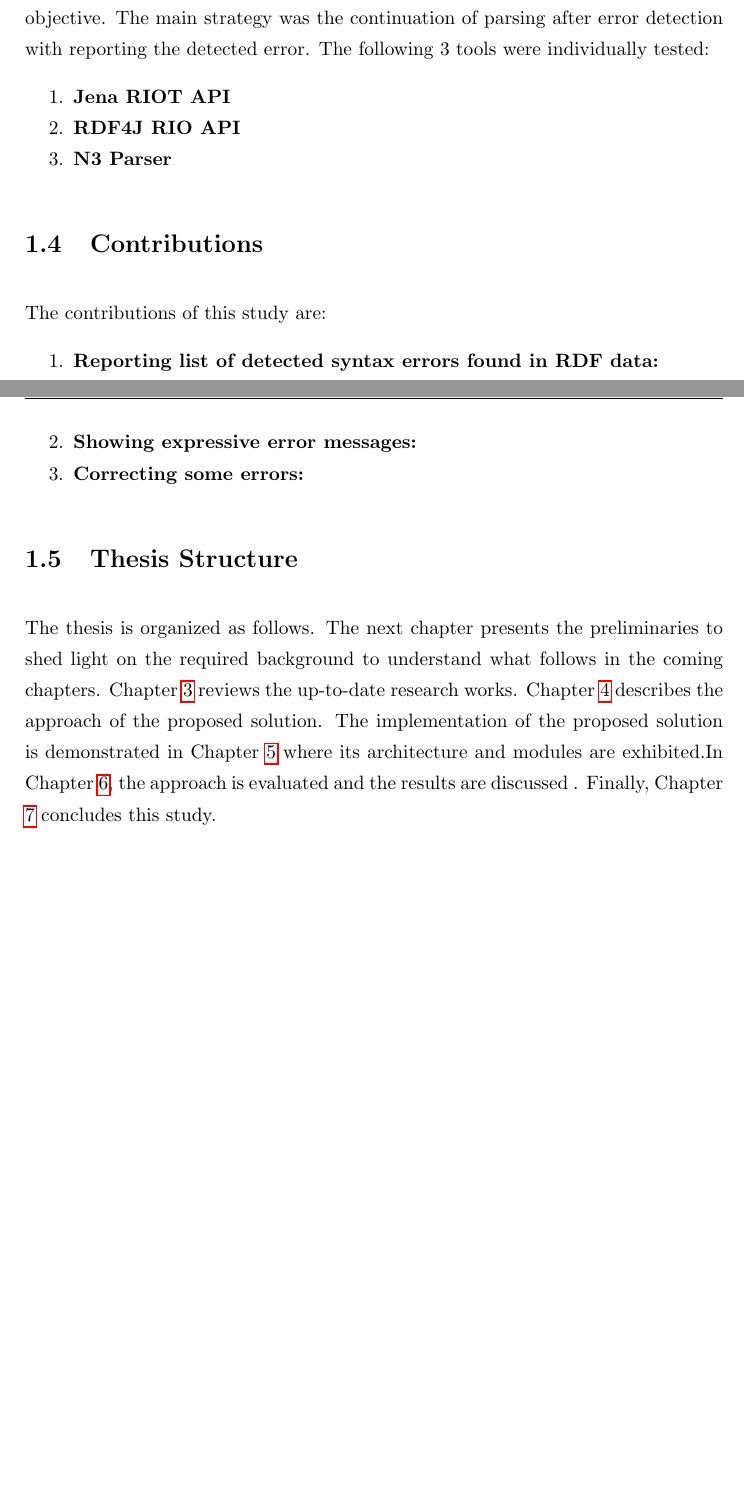
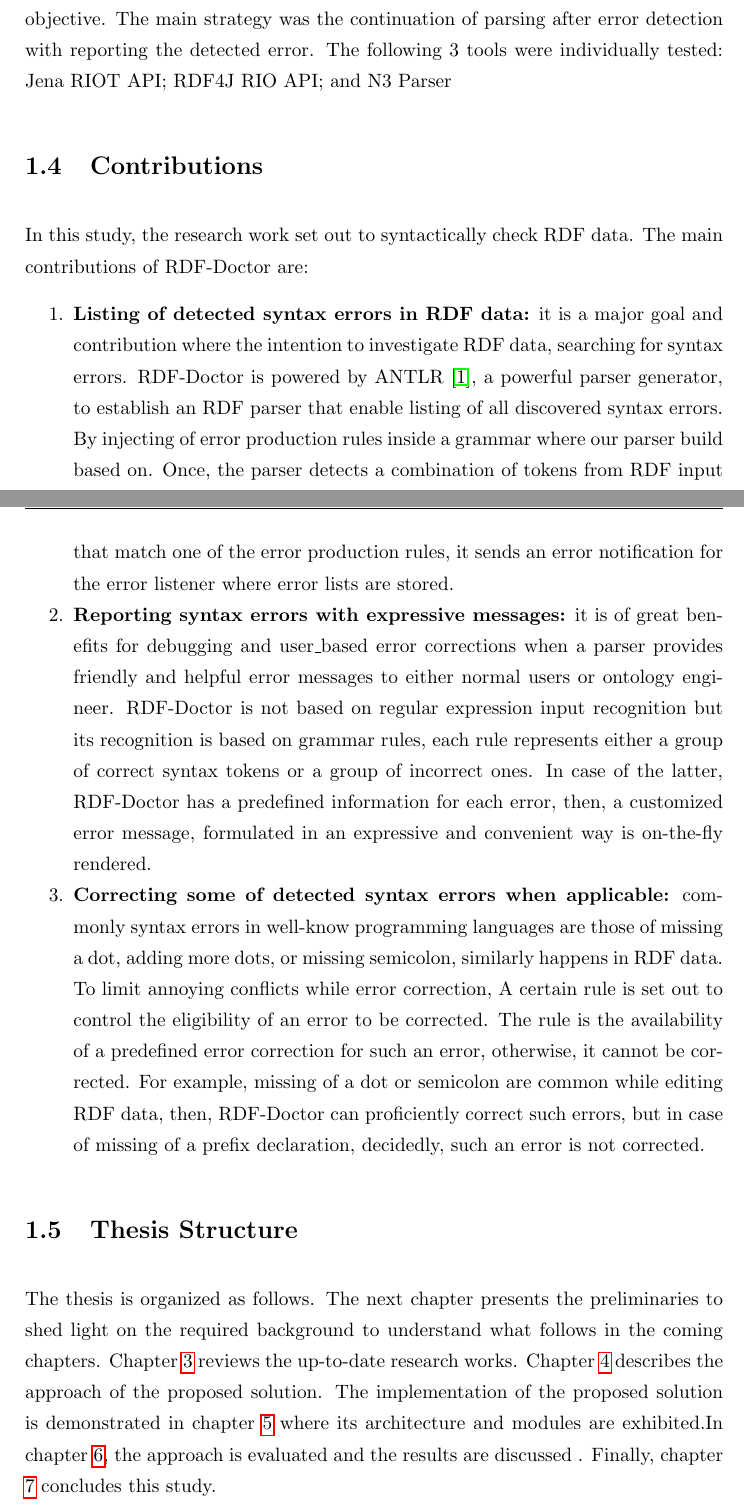
Before and after one commit to 0ah0/WRing, a LaTeX thesis (Thesis.tex, which reads chapters/1_introduction.tex): two parts of pages 16 and 17 of 67 before the commit and two parts of pages 16 and 17 of 68 after it, joined at a grey line, cut so that both start at the same text, the shorter picture padded with empty space. Compiled offline with pdfLaTeX.

Commit message:
Updates from ShareLaTeX

```diff
--- a/chapters/1_introduction.tex
+++ b/chapters/1_introduction.tex
@@ -76,26 +66,18 @@ This study was motivated by several scenarios which require syntax checking of R
 The tackled problem in this study is to list all the detected syntax errors found in RDF files; in order to help ontology engineers and users to fix them in one shut. Such a list of errors provided in the output of the syntax checking phase will significantly assist to get rid of a loop of first error notification if multiple errors are found in the input data.
 
 \section{Challenges }
-Before reaching the proposed solution, different methods have been tired to reach the objective. The main strategy was the continuation of parsing after error detection with reporting the detected error. The following 3 tools were individually tested:
+Before reaching the proposed solution, different methods have been tired to reach the objective. The main strategy was the continuation of parsing after error detection with reporting the detected error. The following 3 tools were individually tested: Jena RIOT API; RDF4J RIO API; and  N3 Parser %TODO need references.
+
+
+\section {Contributions}
+In this study, the research work set out to syntactically check RDF data.
+The main contributions of RDF-Doctor are:
 \begin{enumerate}
-	\item  {\bf Jena RIOT API} %todo{required ref}
-	\item {\bf RDF4J RIO API} %todo{required ref}
-	\item {\bf N3 Parser} %todo{required ref}
+	\item  {\bf Listing of detected syntax errors in RDF data:} it is a major goal and contribution where the intention to investigate RDF data, searching for syntax errors. RDF-Doctor is powered by ANTLR \cite{ANTLR:Website:Online}, a powerful parser generator, to establish an RDF parser that enable listing of all discovered syntax errors. By injecting of error production rules inside a grammar where our parser build based on. Once, the parser detects a combination of tokens from RDF input that match one of the error production rules, it sends an error notification for the error listener where error lists are stored.
+	\item {\bf Reporting syntax errors with expressive messages:} it is of great benefits for debugging and user\_based error corrections when a parser provides friendly and helpful error messages to either normal users or ontology engineer. RDF-Doctor is not based on regular expression input recognition but its recognition is based on grammar rules, each rule represents either a group of correct syntax tokens or a group of incorrect ones. In case of the latter, RDF-Doctor has a predefined information for each error, then,  a customized error message, formulated in an expressive and convenient way is on-the-fly rendered.
+	\item {\bf Correcting some of detected syntax errors when applicable:} commonly syntax errors in well-know programming languages are those of missing a dot, adding more dots, or missing semicolon, similarly happens in RDF data. To limit annoying conflicts while error correction, A certain rule is set out to control the eligibility of an error to be corrected. The rule is the availability of a predefined error correction for such an error, otherwise, it cannot be corrected. For example, missing of a dot or semicolon are common while editing RDF data, then, RDF-Doctor can proficiently correct such errors, but in case of missing of a prefix declaration, decidedly, such an error is not corrected.
 \end{enumerate}
 
-\section {Contributions}
-
-			The contributions of this study are:
-\begin{enumerate}
-
-	\item  {\bf Reporting list of detected syntax errors found in RDF data:}
-	\item {\bf  Showing expressive error messages: }
-	\item {\bf Correcting some errors: }
-\end{enumerate}
-
-
-
-
 \section {Thesis Structure}
-The thesis is organized as follows. The next chapter presents the preliminaries to shed light on the required background to understand what follows in the coming chapters. Chapter \ref{ch:related} reviews the up-to-date research works. Chapter \ref{ch:approach} describes the approach of the proposed solution. The implementation of the proposed solution is demonstrated in Chapter \ref{ch:implementation} where its architecture and modules are exhibited.In Chapter \ref{ch:evaluation}, the approach is evaluated  and the results are discussed . Finally, Chapter
+The thesis is organized as follows. The next chapter presents the preliminaries to shed light on the required background to understand what follows in the coming chapters. Chapter \ref{ch:related} reviews the up-to-date research works. Chapter \ref{ch:approach} describes the approach of the proposed solution. The implementation of the proposed solution is demonstrated in chapter \ref{ch:implementation} where its architecture and modules are exhibited.In chapter \ref{ch:evaluation}, the approach is evaluated  and the results are discussed . Finally, chapter
 \ref{ch:conclusions} concludes this study.
```
Also changed, not shown: chapters/5_approach.tex (+6 -1 lines), chapters/6_implementation.tex (+13 -12 lines), images/approachParseTree.png (added), images/implementationParseTreeLeft.png (added), images/implementationParseTreeRight.png (added), images/modules.png, chapters/1_introduction.tex (10 more changed lines).
